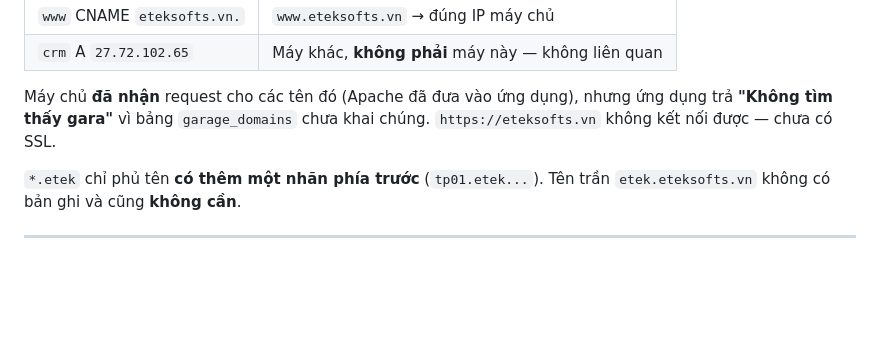
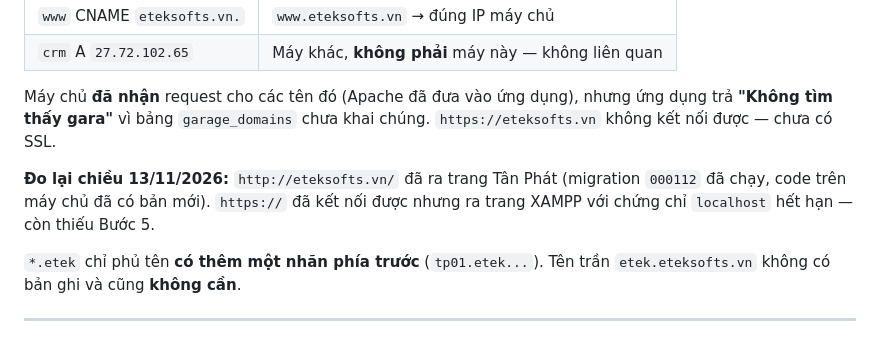
Before and after one commit to luannv221221/tan-phat, a Markdown page: deploy/CHUYEN-TEN-MIEN-ETEKSOFTS.md, the part around one of its changes. GitHub-like rendering; blank space fills up the shorter version.

```diff
--- a/deploy/CHUYEN-TEN-MIEN-ETEKSOFTS.md
+++ b/deploy/CHUYEN-TEN-MIEN-ETEKSOFTS.md
@@ -15,6 +15,10 @@ trên máy chủ (Windows + XAMPP), **làm đúng thứ tự** — bước sau d
 Máy chủ **đã nhận** request cho các tên đó (Apache đã đưa vào ứng dụng), nhưng ứng
 dụng trả **"Không tìm thấy gara"** vì bảng `garage_domains` chưa khai chúng.
 `https://eteksofts.vn` không kết nối được — chưa có SSL.
+
+**Đo lại chiều 13/11/2026:** `http://eteksofts.vn/` đã ra trang Tân Phát (migration
+`000112` đã chạy, code trên máy chủ đã có bản mới). `https://` đã kết nối được
+nhưng ra trang XAMPP với chứng chỉ `localhost` hết hạn — còn thiếu Bước 5.
 
 `*.etek` chỉ phủ tên **có thêm một nhãn phía trước** (`tp01.etek...`). Tên trần
 `etek.eteksofts.vn` không có bản ghi và cũng **không cần**.
```
Also changed, not shown: other parts of deploy/CHUYEN-TEN-MIEN-ETEKSOFTS.md (+25 -3 lines).
